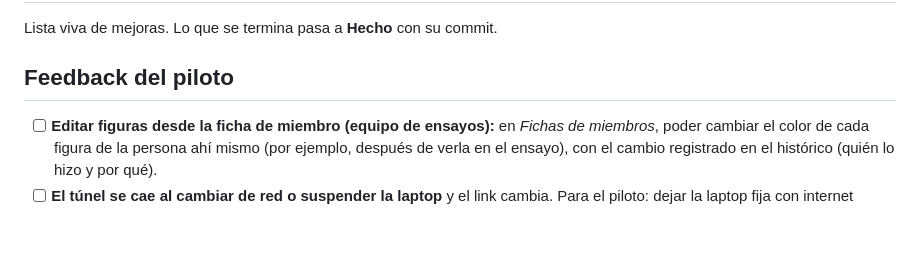
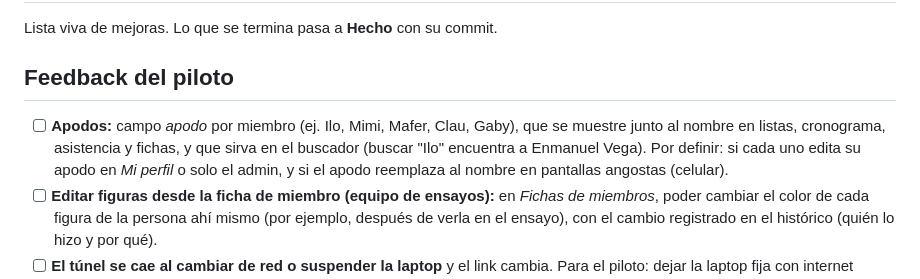
Before and after one commit to SVelarde20240904/SondePucp_Ensayos, a Markdown page: PENDIENTES.md, the part around the change. Drawn GitHub-style; blank space fills up the shorter version.

Commit message:
PENDIENTES: apodos de miembros
Co-Authored-By: Claude Opus 5.5 <noreply@anthropic.com>
Claude-Session: https://claude.ai/code/session_01DyecHyYQXwrT32u9KQDpV6

```diff
--- a/PENDIENTES.md
+++ b/PENDIENTES.md
@@ -3,6 +3,7 @@
 Lista viva de mejoras. Lo que se termina pasa a **Hecho** con su commit.
 
 ## Feedback del piloto
+- [ ] **Apodos:** campo *apodo* por miembro (ej. Ilo, Mimi, Mafer, Clau, Gaby), que se muestre junto al nombre en listas, cronograma, asistencia y fichas, y que sirva en el buscador (buscar "Ilo" encuentra a Enmanuel Vega). Por definir: si cada uno edita su apodo en *Mi perfil* o solo el admin, y si el apodo reemplaza al nombre en pantallas angostas (celular).
 - [ ] **Editar figuras desde la ficha de miembro (equipo de ensayos):** en *Fichas de miembros*, poder cambiar el color de cada figura de la persona ahí mismo (por ejemplo, después de verla en el ensayo), con el cambio registrado en el histórico (quién lo hizo y por qué).
 - [ ] **El túnel se cae al cambiar de red o suspender la laptop** y el link cambia. Para el piloto: dejar la laptop fija con internet estable, usar `--protocol http2`, o pasar a link fijo (Cloudflare con dominio, o Railway).
 
```
